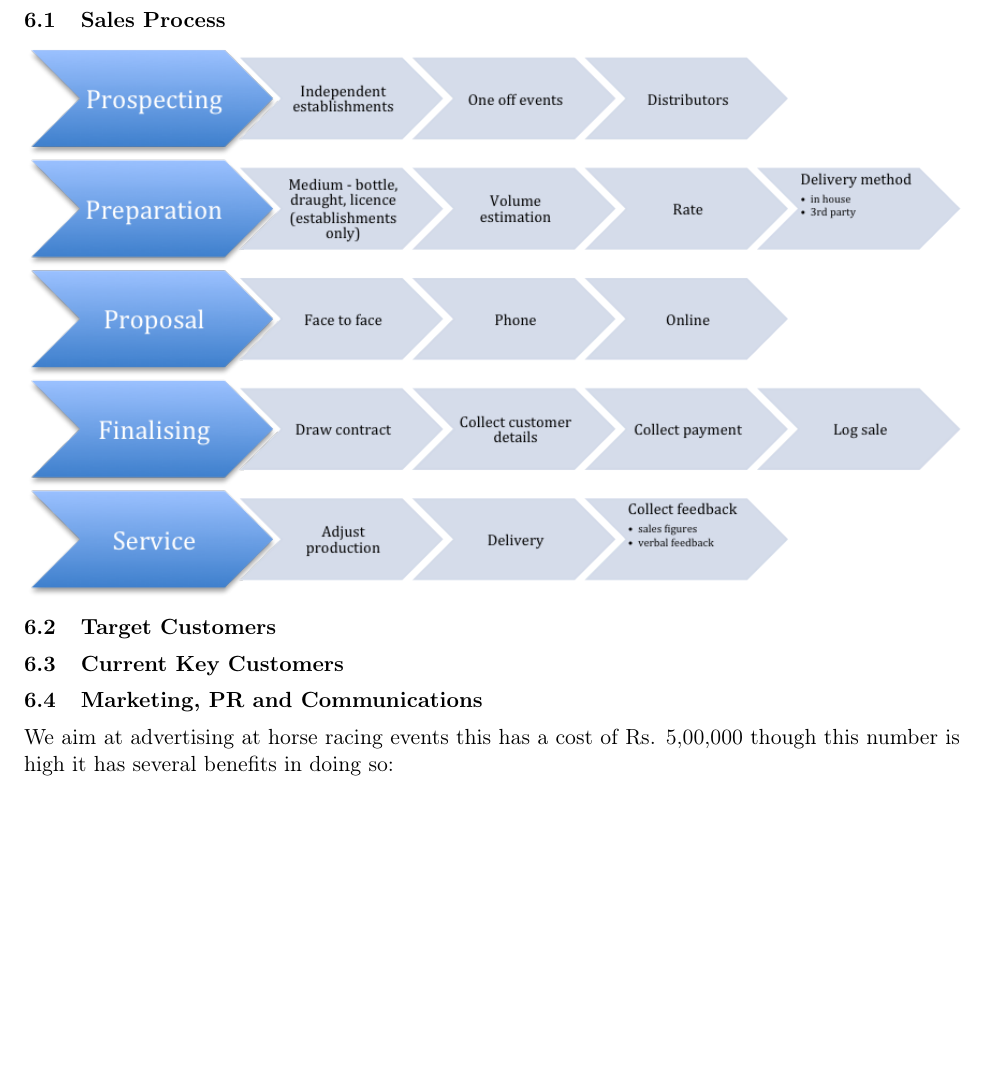
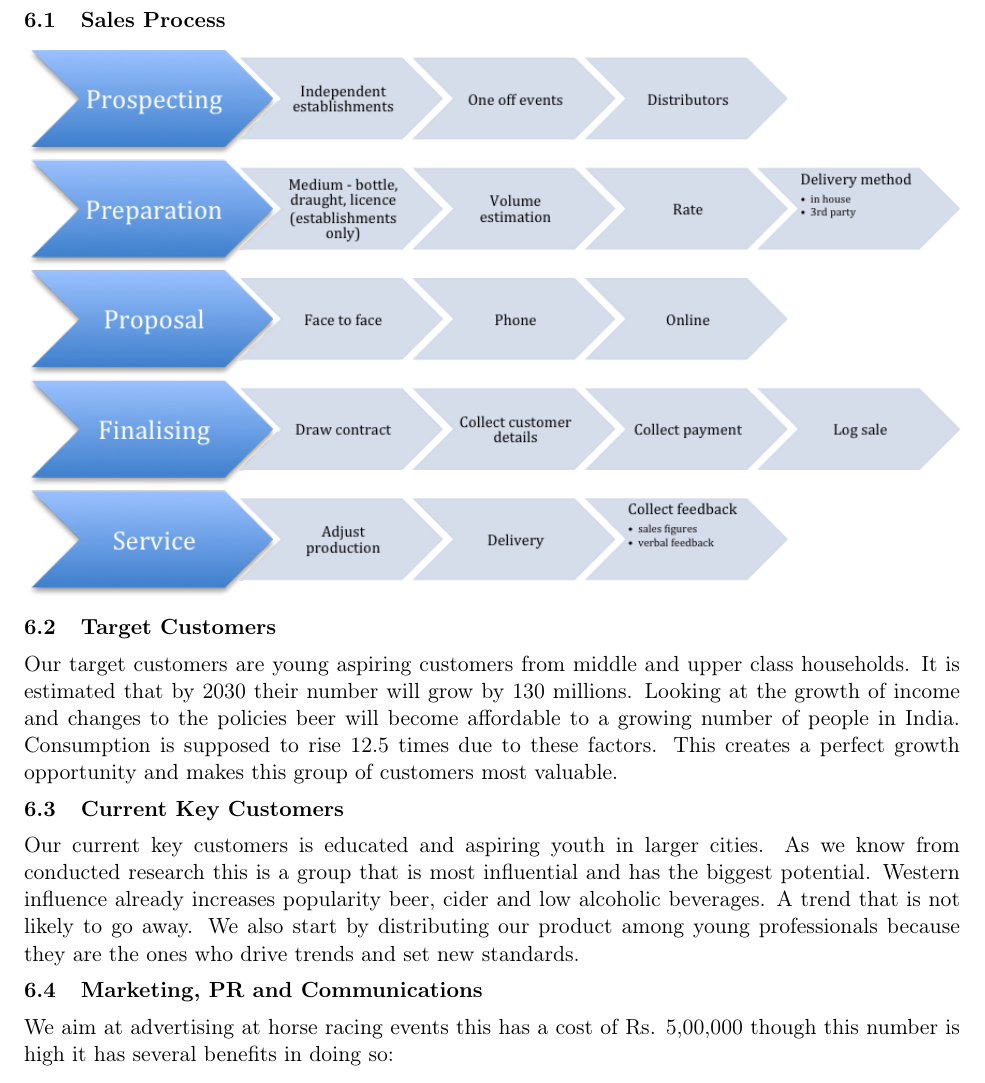
Before and after one commit to giovannic/baloo, a LaTeX document (shimlagold.tex): part of page 12 of 26, cut so that both start at the same text, the shorter picture padded with empty space. Compiled offline with pdfLaTeX.

Commit message:
A bit about customers

```diff
--- a/shimlagold.tex
+++ b/shimlagold.tex
@@ -281,9 +281,19 @@ There is only one manufacturer of cider in India at the moment. Green Valley Cid
 
   \subsection{Target Customers}
   %Larger customers as targets
+  Our target customers are young aspiring customers from middle and upper class households.
+  It is estimated that by 2030 their number will grow by 130 millions.
+  Looking at the growth of income and changes to the policies beer will become affordable to a growing number of people in India.
+  Consumption is supposed to rise 12.5 times due to these factors.
+  This creates a perfect growth opportunity and makes this group of customers most valuable.
 
   \subsection{Current Key Customers}
   %Large current customers
+  Our current key customers is educated and aspiring youth in larger cities.
+  As we know from conducted research this is a group that is most influential and has the biggest potential.
+  Western influence already increases popularity beer, cider and low alcoholic beverages.
+  A trend that is not likely to go away.
+  We also start by distributing our product among young professionals because they are the ones who drive trends and set new standards.
 
   \subsection{Marketing, PR and Communications}
   %Marketing and market awareness crucial..
```
